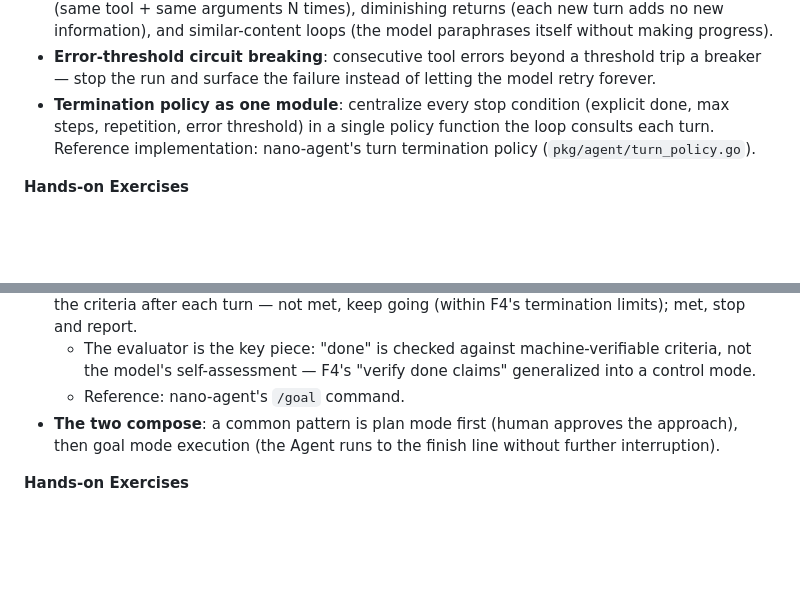
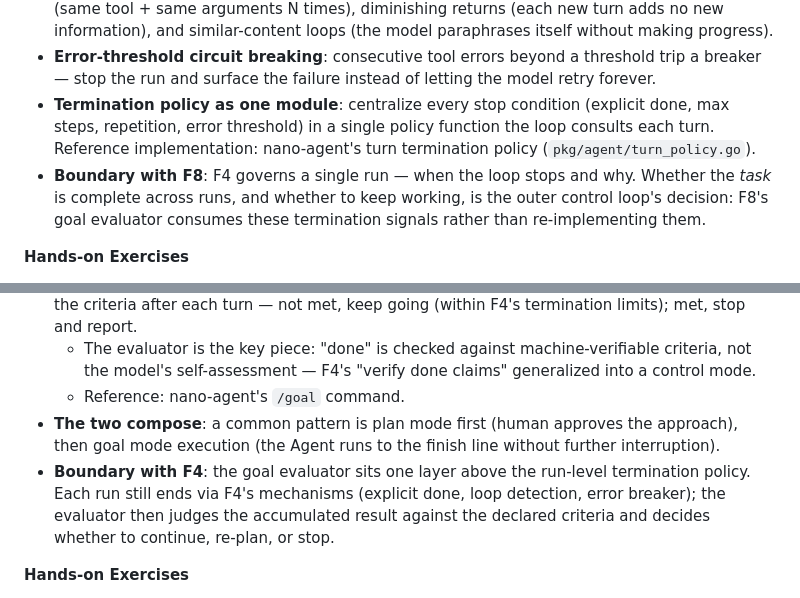
Before and after one commit to albert-lv/harness-101, a Markdown page: agent-harness-course.md, 2 parts joined by grey strips. Drawn GitHub-style; blank space fills up the shorter version.

Commit message:
docs: clarify the F4/F8 boundary — run-level termination vs task-level goal evaluation

```diff
--- a/agent-harness-course.md
+++ b/agent-harness-course.md
@@ -164,6 +164,7 @@ Suggested pace: Prerequisite + F1-F3 in about two weeks, F4-F7 in about three to
 - **Loop detection**: the canonical non-stop failure mode. Detect repeated identical tool calls (same tool + same arguments N times), diminishing returns (each new turn adds no new information), and similar-content loops (the model paraphrases itself without making progress).
 - **Error-threshold circuit breaking**: consecutive tool errors beyond a threshold trip a breaker — stop the run and surface the failure instead of letting the model retry forever.
 - **Termination policy as one module**: centralize every stop condition (explicit done, max steps, repetition, error threshold) in a single policy function the loop consults each turn. Reference implementation: nano-agent's turn termination policy (`pkg/agent/turn_policy.go`).
+- **Boundary with F8**: F4 governs a single run — when the loop stops and why. Whether the *task* is complete across runs, and whether to keep working, is the outer control loop's decision: F8's goal evaluator consumes these termination signals rather than re-implementing them.
 
 **Hands-on Exercises**
 - Instrument your F1-F3 Agent to log *why* each run ended (explicit done / implicit stop / max steps / repetition / error threshold). Run 10 tasks and look at the distribution — you will be surprised.
@@ -254,6 +255,7 @@ Suggested pace: Prerequisite + F1-F3 in about two weeks, F4-F7 in about three to
   - The evaluator is the key piece: "done" is checked against machine-verifiable criteria, not the model's self-assessment — F4's "verify done claims" generalized into a control mode.
   - Reference: nano-agent's `/goal` command.
 - **The two compose**: a common pattern is plan mode first (human approves the approach), then goal mode execution (the Agent runs to the finish line without further interruption).
+- **Boundary with F4**: the goal evaluator sits one layer above the run-level termination policy. Each run still ends via F4's mechanisms (explicit done, loop detection, error breaker); the evaluator then judges the accumulated result against the declared criteria and decides whether to continue, re-plan, or stop.
 
 **Hands-on Exercises**
 - Add a plan mode: a read-only flag that blocks write tools, plus an explicit "present plan → wait for approval → unlock execution" state transition.
```
